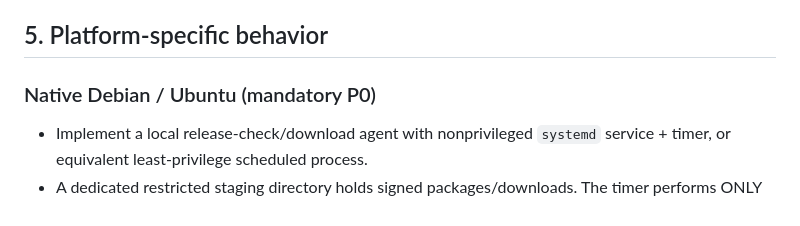
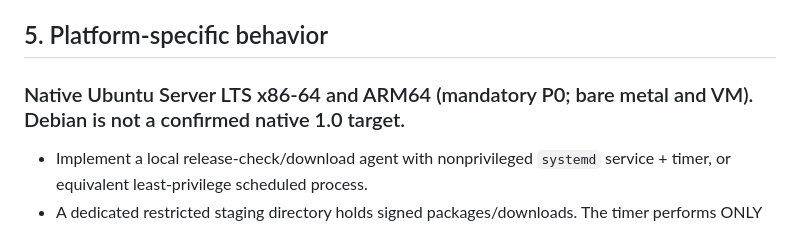
Before and after one commit to TheRoyalCaptain/Domyro, a Markdown page: docs/SOFTWARE-UPDATES.md, the part around the change. GitHub-like rendering.

Commit message:
docs: resolve remaining superseded Debian and plugin plan references

```diff
--- a/docs/SOFTWARE-UPDATES.md
+++ b/docs/SOFTWARE-UPDATES.md
@@ -65,7 +65,7 @@ A security advisory can warn prominently that an urgent update exists and sugges
 
 ## 5. Platform-specific behavior
 
-### Native Debian / Ubuntu (mandatory P0)
+### Native Ubuntu Server LTS x86-64 and ARM64 (mandatory P0; bare metal and VM). Debian is not a confirmed native 1.0 target.
 
 - Implement a local release-check/download agent with nonprivileged `systemd` service + timer, or equivalent least-privilege scheduled process.
 - A dedicated restricted staging directory holds signed packages/downloads. The timer performs ONLY metadata fetch and optional download+signature verification.
```
